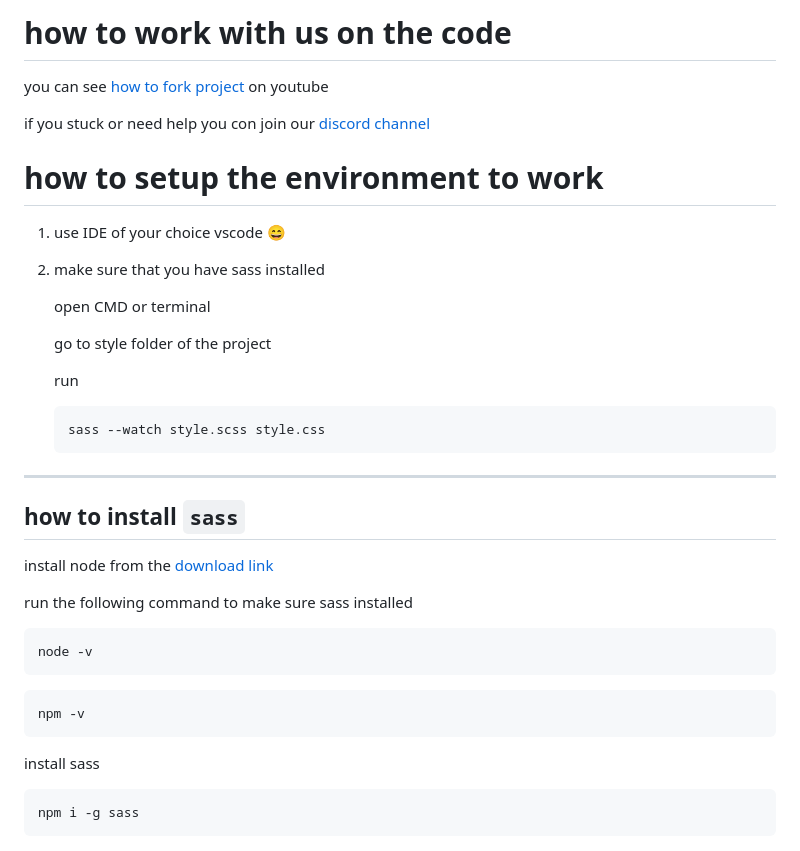
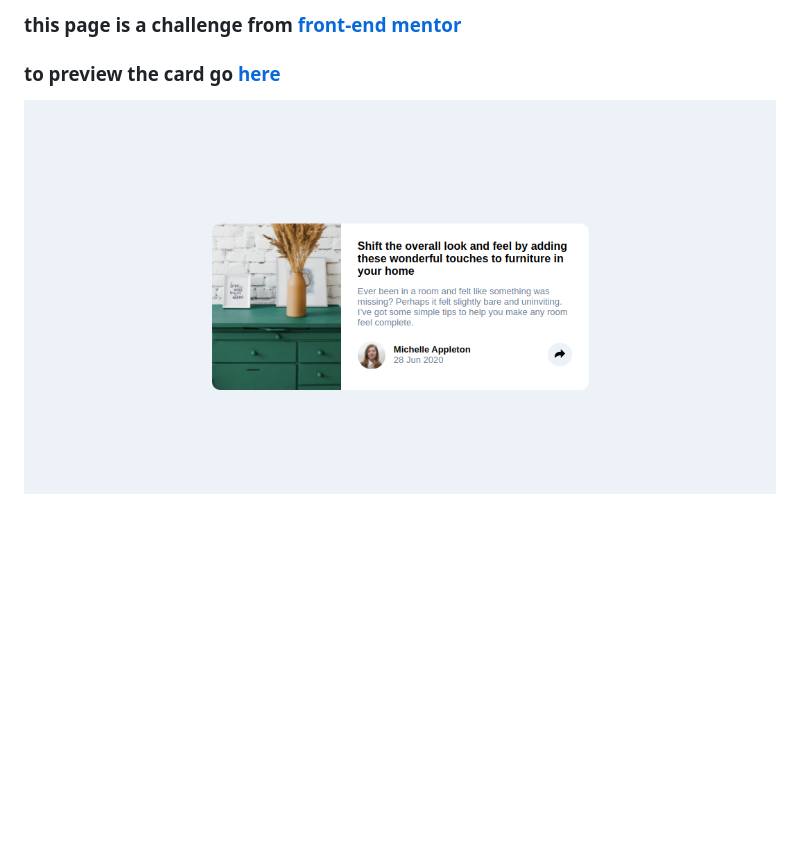
Before and after one commit to khali70/article-preview-component, a Markdown page: README.md, the part around the change. Rendered like a GitHub page; pictures changed too: images/preview.png (added); blank space fills up the shorter version.

````diff
--- a/README.md
+++ b/README.md
@@ -1,42 +1,5 @@
-# how to work with us on the code
+### this page is a challenge from [front-end mentor](https://www.frontendmentor.io/challenges/article-preview-component-dYBN_pYFT)
 
-you can see [how to fork project](https://www.youtube.com/results?search_query=how+to+fork+project+in+github) on youtube
+### to preview the card go [here](https://khali70.github.io/article-preview-component/)
 
-if you stuck or need help you con join our [discord channel](https://discord.gg/krH33y95JR)
-
-# how to setup the environment to work
-
-1. use IDE of your choice vscode :smile:
-2. make sure that you have sass installed
-
-   open CMD or terminal
-
-   go to style folder of the project
-
-   run
-
-   ```
-   sass --watch style.scss style.css
-   ```
-
----
-
-## how to install `sass`
-
-install node from the [download link](https://nodejs.org/dist/v14.15.4/node-v14.15.4-x86.msi)
-
-run the following command to make sure sass installed
-
-```
-node -v
-```
-
-```
-npm -v
-```
-
-install sass
-
-```
-npm i -g sass
-```
+[![preview](images/preview.png)](https://khali70.github.io/article-preview-component/)
````
Also changed, not shown: README.old.md (deleted, +0 -74 lines), how to contribute.md (added, +42 -0 lines), style-guide.md (deleted, +0 -34 lines), 4 other files.
